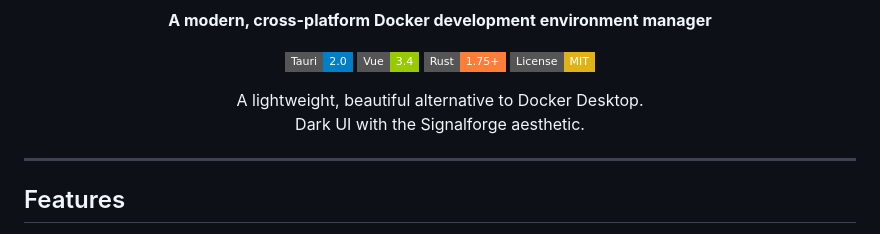
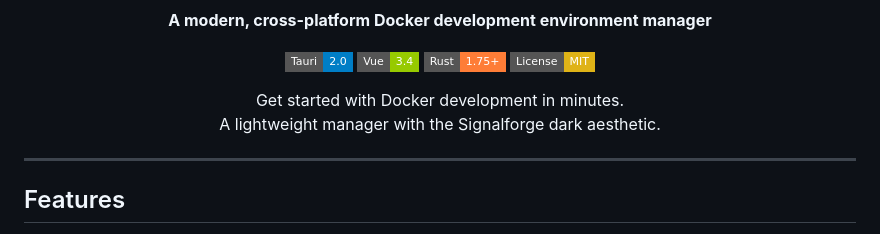
Before and after one commit to thesignalforge/signalforge-dev, a Markdown page: README.md, the part around the change. GitHub-like rendering; badges without logos.

Commit message:
Update README: focus on quick start for newcomers

```diff
--- a/README.md
+++ b/README.md
@@ -16,8 +16,8 @@
 </p>
 
 <p align="center">
-  A lightweight, beautiful alternative to Docker Desktop.<br>
-  Dark UI with the Signalforge aesthetic.
+  Get started with Docker development in minutes.<br>
+  A lightweight manager with the Signalforge dark aesthetic.
 </p>
 
 ---
```
